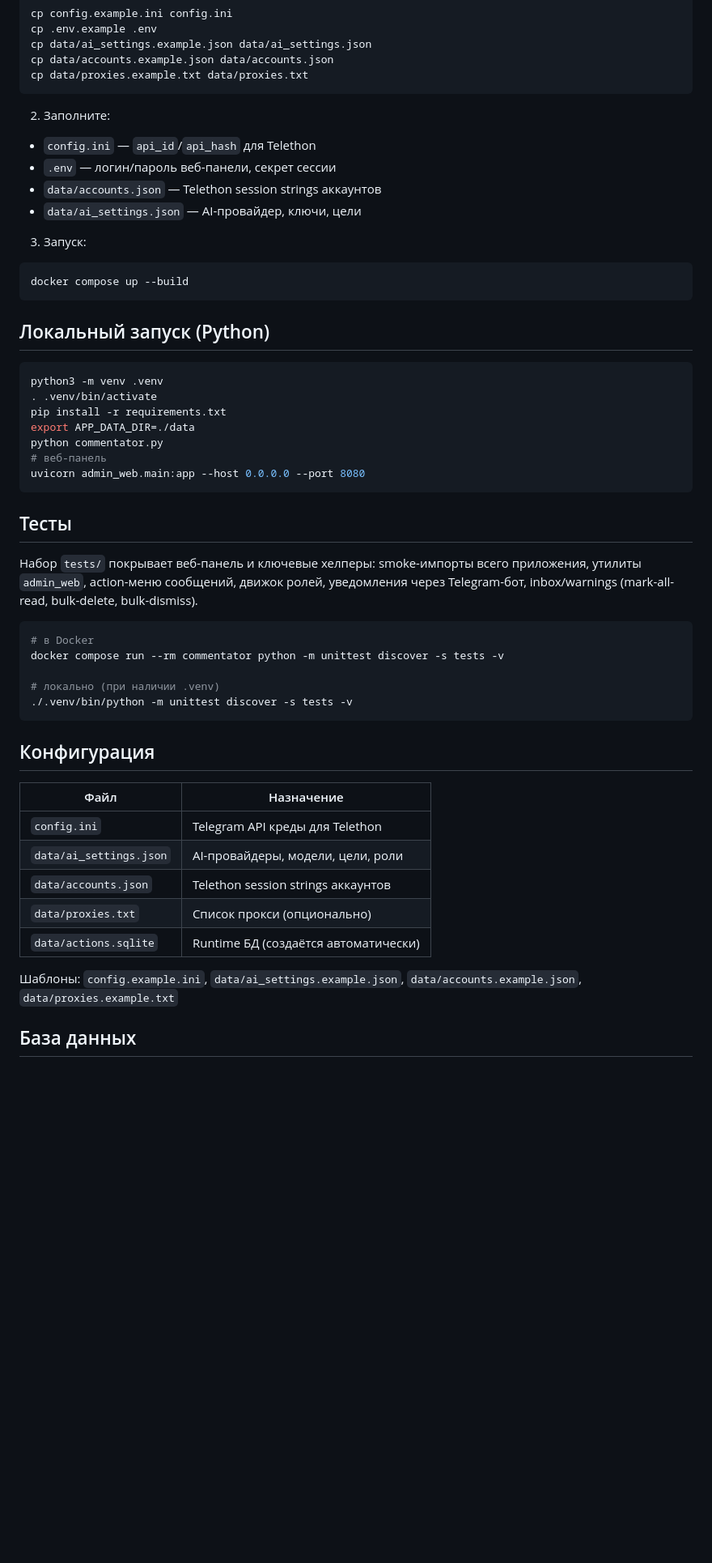
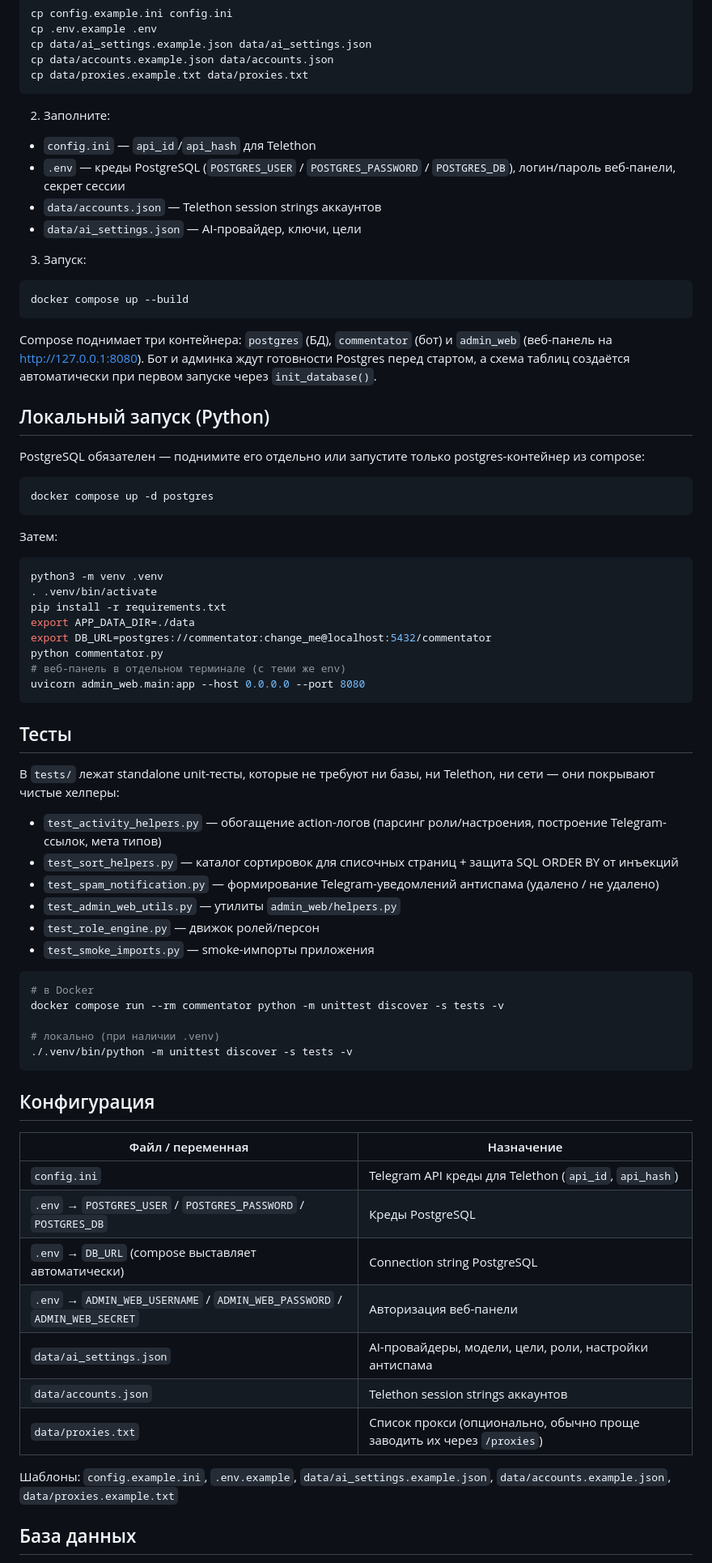
Before and after one commit to aconcagua-finder/TG-commentator, a Markdown page: README.md, the part around one of its changes. Shown at 81% size. GitHub-like rendering; blank space fills up the shorter version.

````diff
--- a/README.md
+++ b/README.md
@@ -90,7 +95,7 @@ cp data/proxies.example.txt data/proxies.txt
 
 2) Заполните:
 - `config.ini` — `api_id`/`api_hash` для Telethon
-- `.env` — логин/пароль веб-панели, секрет сессии
+- `.env` — креды PostgreSQL (`POSTGRES_USER` / `POSTGRES_PASSWORD` / `POSTGRES_DB`), логин/пароль веб-панели, секрет сессии
 - `data/accounts.json` — Telethon session strings аккаунтов
 - `data/ai_settings.json` — AI-провайдер, ключи, цели
 
@@ -99,21 +104,38 @@ cp data/proxies.example.txt data/proxies.txt
 docker compose up --build
 ```
 
+Compose поднимает три контейнера: `postgres` (БД), `commentator` (бот) и `admin_web` (веб-панель на http://127.0.0.1:8080). Бот и админка ждут готовности Postgres перед стартом, а схема таблиц создаётся автоматически при первом запуске через `init_database()`.
+
 ## Локальный запуск (Python)
 
+PostgreSQL обязателен — поднимите его отдельно или запустите только postgres-контейнер из compose:
+
+```bash
+docker compose up -d postgres
+```
+
+Затем:
 ```bash
 python3 -m venv .venv
 . .venv/bin/activate
 pip install -r requirements.txt
 export APP_DATA_DIR=./data
+export DB_URL=postgres://commentator:change_me@localhost:5432/commentator
 python commentator.py
-# веб-панель
+# веб-панель в отдельном терминале (с теми же env)
 uvicorn admin_web.main:app --host 0.0.0.0 --port 8080
 ```
 
 ## Тесты
 
-Набор `tests/` покрывает веб-панель и ключевые хелперы: smoke-импорты всего приложения, утилиты `admin_web`, action-меню сообщений, движок ролей, уведомления через Telegram-бот, inbox/warnings (mark-all-read, bulk-delete, bulk-dismiss).
+В `tests/` лежат standalone unit-тесты, которые не требуют ни базы, ни Telethon, ни сети — они покрывают чистые хелперы:
+
+- `test_activity_helpers.py` — обогащение action-логов (парсинг роли/настроения, построение Telegram-ссылок, мета типов)
+- `test_sort_helpers.py` — каталог сортировок для списочных страниц + защита SQL ORDER BY от инъекций
+- `test_spam_notification.py` — формирование Telegram-уведомлений антиспама (удалено / не удалено)
+- `test_admin_web_utils.py` — утилиты `admin_web/helpers.py`
+- `test_role_engine.py` — движок ролей/персон
+- `test_smoke_imports.py` — smoke-импорты приложения
 
 ```bash
 # в Docker
@@ -125,15 +147,17 @@ docker compose run --rm commentator python -m unittest discover -s tests -v
 
 ## Конфигурация
 
-| Файл | Назначение |
+| Файл / переменная | Назначение |
 |---|---|
-| `config.ini` | Telegram API креды для Telethon |
-| `data/ai_settings.json` | AI-провайдеры, модели, цели, роли |
+| `config.ini` | Telegram API креды для Telethon (`api_id`, `api_hash`) |
+| `.env` → `POSTGRES_USER` / `POSTGRES_PASSWORD` / `POSTGRES_DB` | Креды PostgreSQL |
+| `.env` → `DB_URL` (compose выставляет автоматически) | Connection string PostgreSQL |
+| `.env` → `ADMIN_WEB_USERNAME` / `ADMIN_WEB_PASSWORD` / `ADMIN_WEB_SECRET` | Авторизация веб-панели |
+| `data/ai_settings.json` | AI-провайдеры, модели, цели, роли, настройки антиспама |
 | `data/accounts.json` | Telethon session strings аккаунтов |
-| `data/proxies.txt` | Список прокси (опционально) |
-| `data/actions.sqlite` | Runtime БД (создаётся автоматически) |
+| `data/proxies.txt` | Список прокси (опционально, обычно проще заводить их через `/proxies`) |
 
-Шаблоны: `config.example.ini`, `data/ai_settings.example.json`, `data/accounts.example.json`, `data/proxies.example.txt`
+Шаблоны: `config.example.ini`, `.env.example`, `data/ai_settings.example.json`, `data/accounts.example.json`, `data/proxies.example.txt`
 
 ## База данных
 
````
Also changed, not shown: other parts of README.md (+30 -21 lines).
